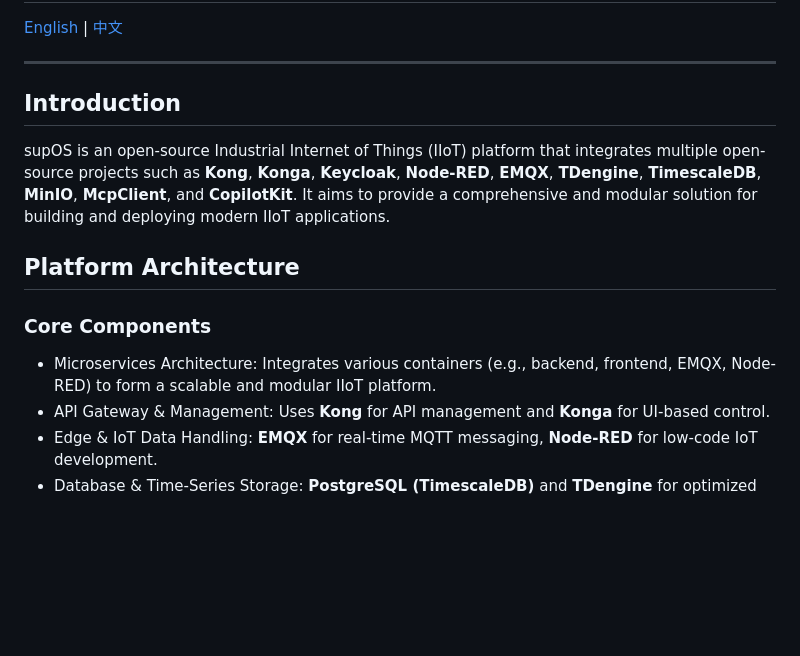
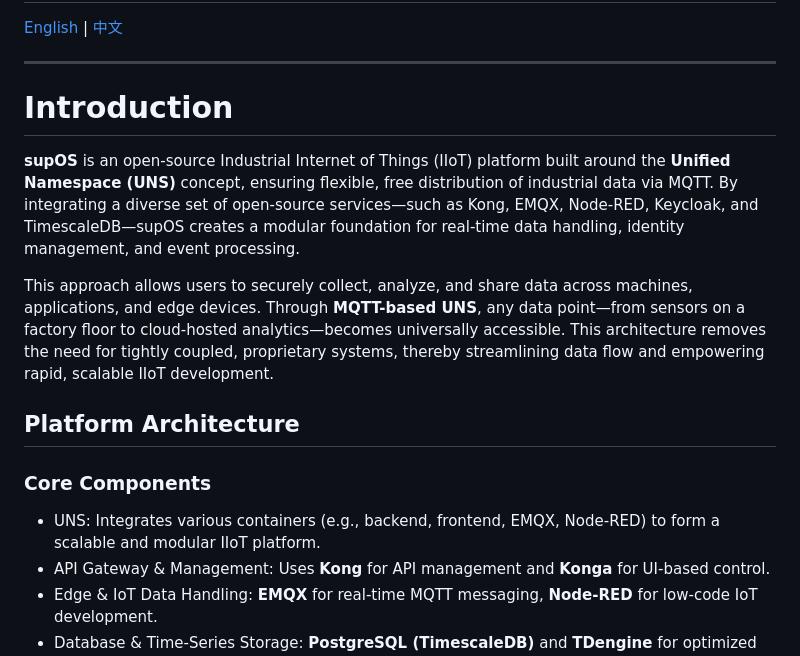
Before and after one commit to leekaize/supOS-CE, a Markdown page: README.md, the part around the change. Rendered like a GitHub page; blank space fills up the shorter version.

```diff
--- a/README.md
+++ b/README.md
@@ -4,14 +4,17 @@
 
 ---
 
-## Introduction
-supOS is an open-source Industrial Internet of Things (IIoT) platform that integrates multiple open-source projects such as **Kong**, **Konga**, **Keycloak**, **Node-RED**, **EMQX**, **TDengine**, **TimescaleDB**, **MinIO**, **McpClient**, and **CopilotKit**. It aims to provide a comprehensive and modular solution for building and deploying modern IIoT applications.
+# Introduction
+
+**supOS** is an open-source Industrial Internet of Things (IIoT) platform built around the **Unified Namespace (UNS)** concept, ensuring flexible, free distribution of industrial data via MQTT. By integrating a diverse set of open-source services—such as Kong, EMQX, Node-RED, Keycloak, and TimescaleDB—supOS creates a modular foundation for real-time data handling, identity management, and event processing.
+
+This approach allows users to securely collect, analyze, and share data across machines, applications, and edge devices. Through **MQTT-based UNS**, any data point—from sensors on a factory floor to cloud-hosted analytics—becomes universally accessible. This architecture removes the need for tightly coupled, proprietary systems, thereby streamlining data flow and empowering rapid, scalable IIoT development.
 
 ## Platform Architecture
 
 ### Core Components
 
-- Microservices Architecture: Integrates various containers (e.g., backend, frontend, EMQX, Node-RED) to form a scalable and modular IIoT platform.
+- UNS: Integrates various containers (e.g., backend, frontend, EMQX, Node-RED) to form a scalable and modular IIoT platform.
 - API Gateway & Management: Uses **Kong** for API management and **Konga** for UI-based control.
 - Edge & IoT Data Handling: **EMQX** for real-time MQTT messaging, **Node-RED** for low-code IoT development.
 - Database & Time-Series Storage: **PostgreSQL (TimescaleDB)** and **TDengine** for optimized time-series data handling.
```
